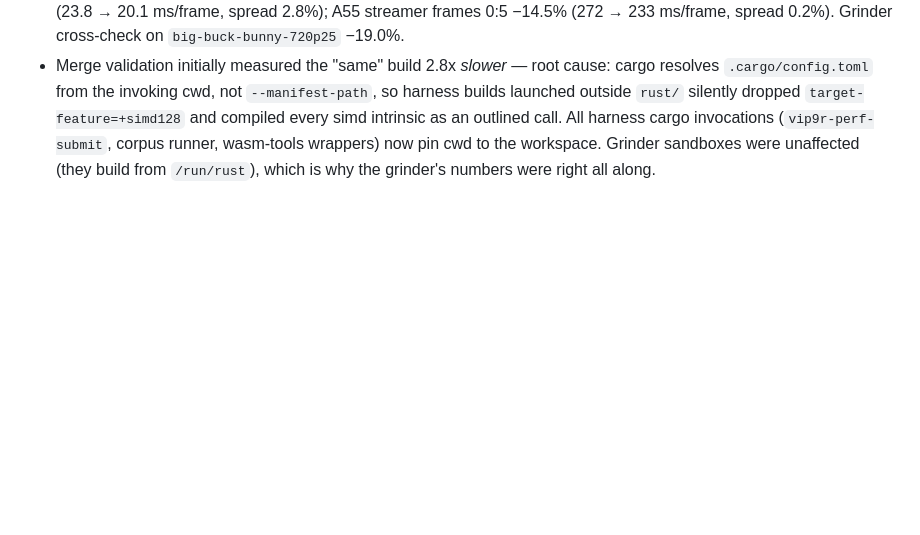
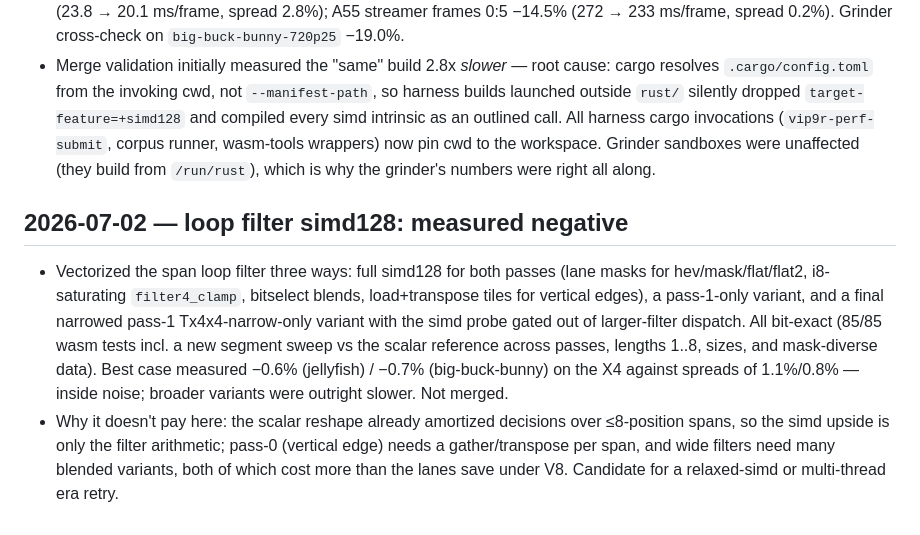
Before and after one commit to ppergame/vip9r, a Markdown page: docs/log.md, the part around the change. Drawn GitHub-style; blank space fills up the shorter version.

Commit message:
loop filter simd128: measured negative, not merged (docs)

```diff
--- a/docs/log.md
+++ b/docs/log.md
@@ -442,3 +442,22 @@ milestones, and measured optimization results.
   (`vip9r-perf-submit`, corpus runner, wasm-tools wrappers) now pin cwd to
   the workspace. Grinder sandboxes were unaffected (they build from
   `/run/rust`), which is why the grinder's numbers were right all along.
+
+## 2026-07-02 — loop filter simd128: measured negative
+
+- Vectorized the span loop filter three ways: full simd128 for both passes
+  (lane masks for hev/mask/flat/flat2, i8-saturating `filter4_clamp`,
+  bitselect blends, load+transpose tiles for vertical edges), a
+  pass-1-only variant, and a final narrowed pass-1 Tx4x4-narrow-only
+  variant with the simd probe gated out of larger-filter dispatch. All
+  bit-exact (85/85 wasm tests incl. a new segment sweep vs the scalar
+  reference across passes, lengths 1..8, sizes, and mask-diverse data).
+  Best case measured −0.6% (jellyfish) / −0.7% (big-buck-bunny) on the X4
+  against spreads of 1.1%/0.8% — inside noise; broader variants were
+  outright slower. Not merged.
+- Why it doesn't pay here: the scalar reshape already amortized decisions
+  over ≤8-position spans, so the simd upside is only the filter
+  arithmetic; pass-0 (vertical edge) needs a gather/transpose per span,
+  and wide filters need many blended variants, both of which cost more
+  than the lanes save under V8. Candidate for a relaxed-simd or
+  multi-thread era retry.
```
